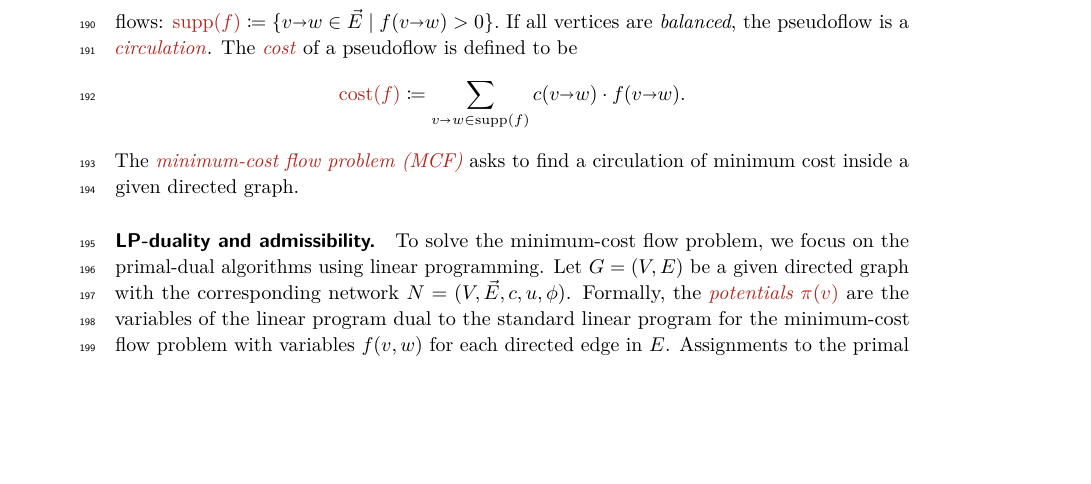
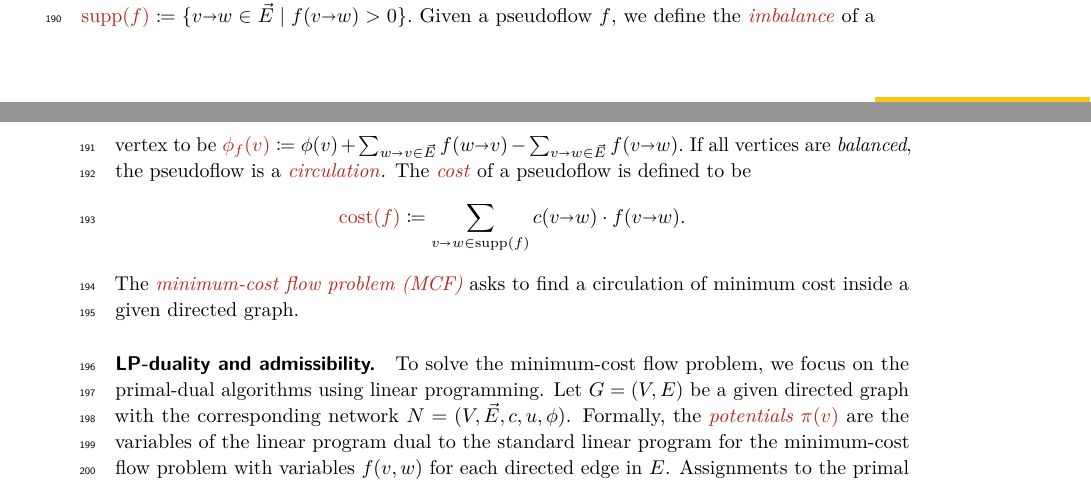
Before and after one commit to axiao/partial_matching, a LaTeX paper (socg19/pm-socg19.tex): part of page 6 of 30 before the commit and two parts of pages 5 and 6 of 30 after it, the two joined at a grey line, cut at the place of the change, the shorter picture padded with empty space. Compiled offline with pdfLaTeX.

Commit message:
imbalance

```diff
--- a/socg19/pm-socg19.tex
+++ b/socg19/pm-socg19.tex
@@ -620,6 +620,10 @@ With the unit-capacity assumption on the network, all the pseudoflows in this se
 The \EMPH{support} of a pseudoflow $f$ in $N$, is the set of arcs with positive flows:
 \(
 \EMPH{$\supp(f)$} \coloneqq \set{\arc vw \in \vec{E} \mid f(\arc vw) > 0}.
+\)
+Given a pseudoflow $f$, we define the \EMPH{imbalance} of a vertex to be
+\(
+\EMPH{$\fsupply_f (v)$} \coloneqq \fsupply(v) + \sum_{\arc wv \in \vec{E}}{f(\arc wv)} - \sum_{\arc vw \in \vec{E}}{f(\arc vw)}.
 \)
 If all vertices are \emph{balanced}, the pseudoflow is a \EMPH{circulation}.
 The \EMPH{cost} of a pseudoflow
```
Also changed, not shown: socg19/pm-socg19.pdf.
